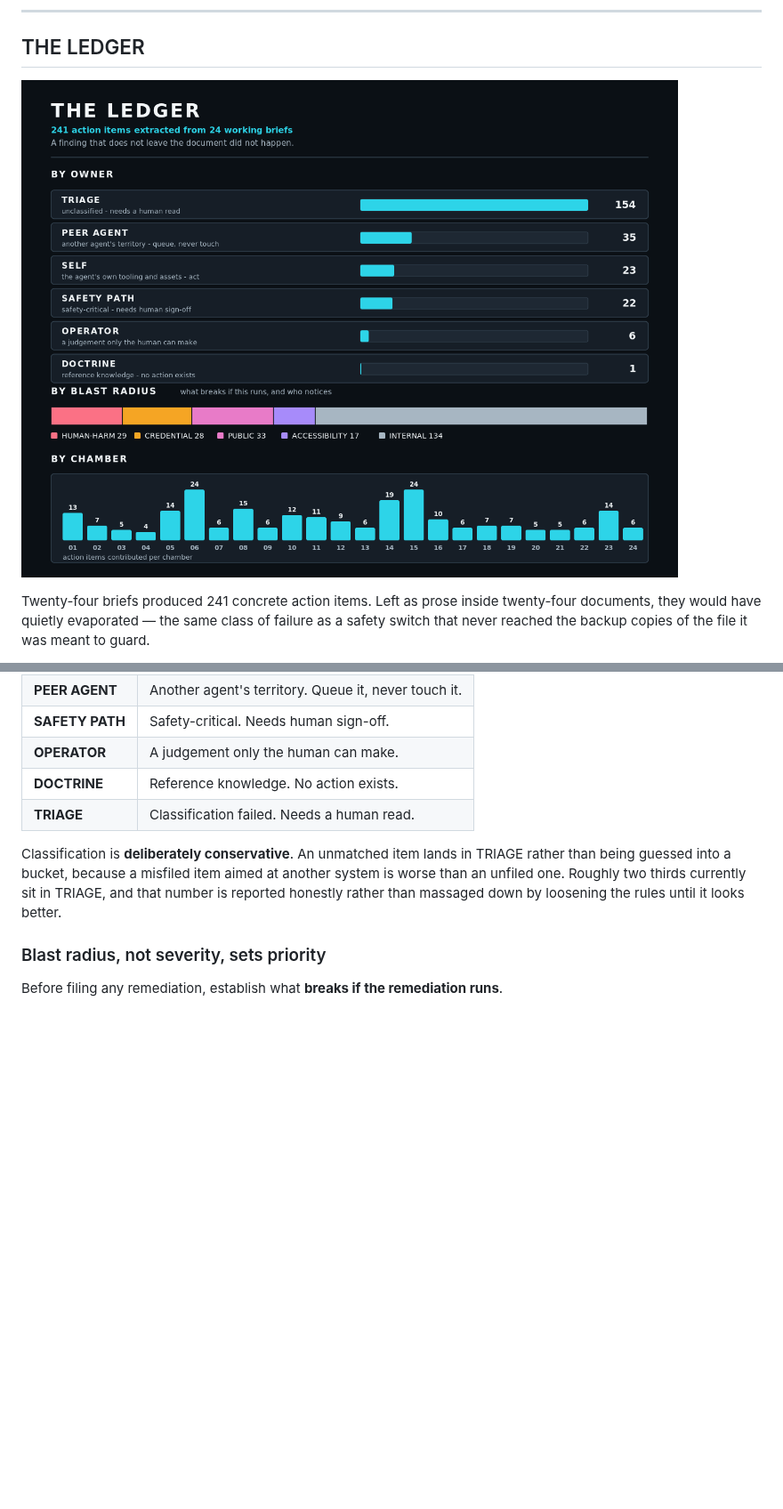
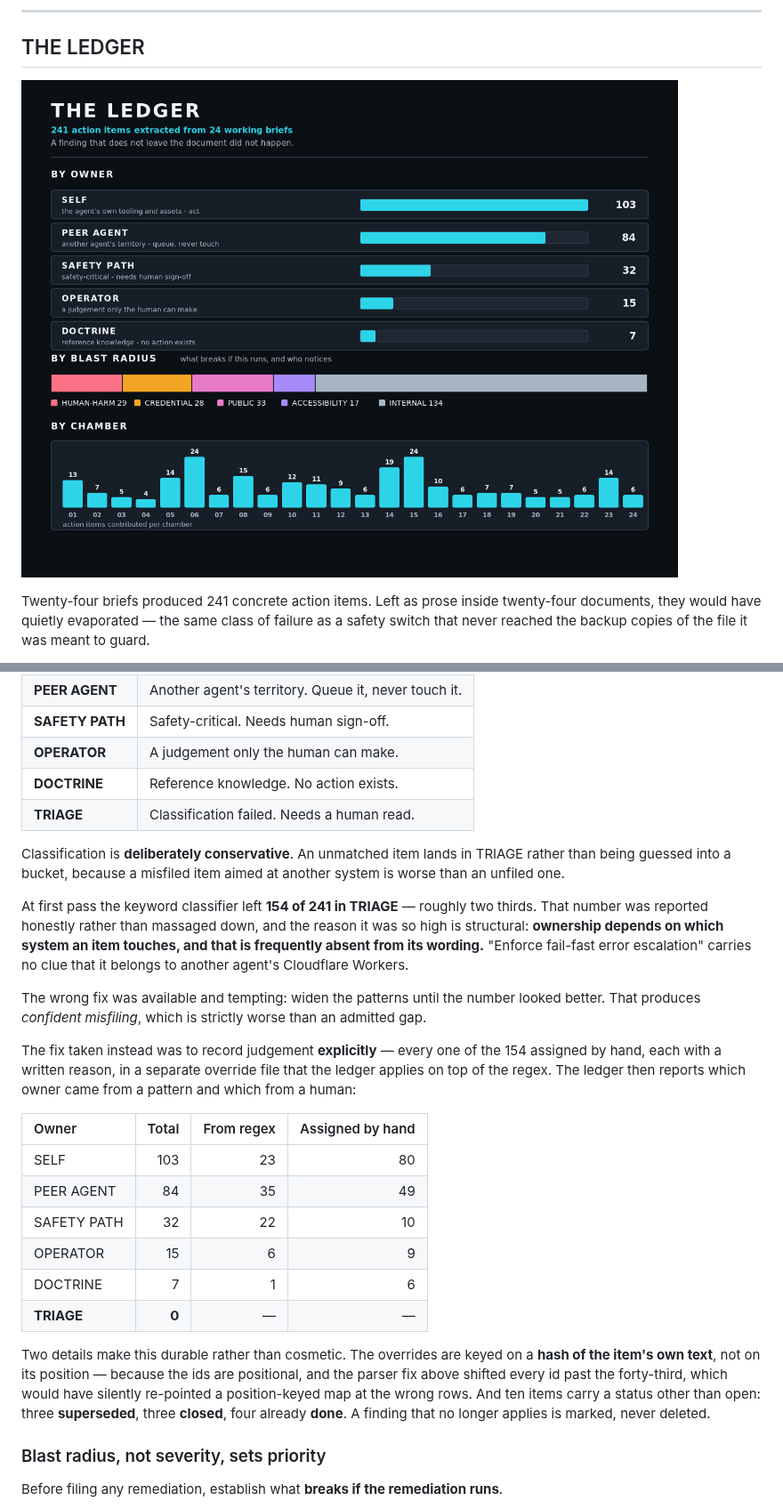
Before and after one commit to indicaindependent/the-gun-skillset-router, a Markdown page: docs/gun-architecture.md, 2 parts joined by grey strips. Shown at 89% size. Rendered like a GitHub page; pictures changed too: assets/exports/findings-ledger.png; blank space fills up the shorter version.

Commit message:
Classify all 154 TRIAGE findings: TRIAGE now zero
The keyword classifier left 154 of 241 items unowned - roughly two thirds. The
reason was structural, not a tuning problem: ownership depends on WHICH SYSTEM
an item touches, and that is frequently absent from its wording. 'Enforce
fail-fast error escalation' carries no clue that it belongs to another agent's
Cloudflare Workers.

The tempting fix was to widen the patterns until the number looked better. That
produces confident misfiling, which is worse than an admitted gap.

Instead every one of the 154 was assigned by hand with a written reason, in a
separate override file the ledger applies on top of the regex. The ledger now
reports owner provenance, so a human assignment can never be mistaken for a
pattern match:

  SELF        103  (23 regex, 80 assigned)
  PEER AGENT   84  (35 regex, 49 assigned)
  SAFETY PATH  32  (22 regex, 10 assigned)
  OPERATOR     15  ( 6 regex,  9 assigned)
  DOCTRINE      7  ( 1 regex,  6 assigned)
  TRIAGE        0

Overrides are keyed on a hash of the item's own text, not its position. The ids
are positional and the parser fix in the previous commit shifted every id past
the forty-third; a position-keyed map would have silently re-pointed at the
wrong rows.

Ten items carry a status other than open: three superseded, three closed, four
already done. A finding that no longer applies is marked, never deleted.

```diff
--- a/docs/gun-architecture.md
+++ b/docs/gun-architecture.md
@@ -188,9 +188,39 @@ rated by blast radius.
 
 Classification is **deliberately conservative**. An unmatched item lands in
 TRIAGE rather than being guessed into a bucket, because a misfiled item aimed at
-another system is worse than an unfiled one. Roughly two thirds currently sit in
-TRIAGE, and that number is reported honestly rather than massaged down by
-loosening the rules until it looks better.
+another system is worse than an unfiled one.
+
+At first pass the keyword classifier left **154 of 241 in TRIAGE** — roughly two
+thirds. That number was reported honestly rather than massaged down, and the
+reason it was so high is structural: **ownership depends on which system an item
+touches, and that is frequently absent from its wording.** "Enforce fail-fast
+error escalation" carries no clue that it belongs to another agent's Cloudflare
+Workers.
+
+The wrong fix was available and tempting: widen the patterns until the number
+looked better. That produces *confident misfiling*, which is strictly worse than
+an admitted gap.
+
+The fix taken instead was to record judgement **explicitly** — every one of the
+154 assigned by hand, each with a written reason, in a separate override file
+that the ledger applies on top of the regex. The ledger then reports which owner
+came from a pattern and which from a human:
+
+| Owner | Total | From regex | Assigned by hand |
+| :--- | ---: | ---: | ---: |
+| SELF | 103 | 23 | 80 |
+| PEER AGENT | 84 | 35 | 49 |
+| SAFETY PATH | 32 | 22 | 10 |
+| OPERATOR | 15 | 6 | 9 |
+| DOCTRINE | 7 | 1 | 6 |
+| **TRIAGE** | **0** | — | — |
+
+Two details make this durable rather than cosmetic. The overrides are keyed on a
+**hash of the item's own text**, not on its position — because the ids are
+positional, and the parser fix above shifted every id past the forty-third, which
+would have silently re-pointed a position-keyed map at the wrong rows. And ten
+items carry a status other than open: three **superseded**, three **closed**, four
+already **done**. A finding that no longer applies is marked, never deleted.
 
 ### Blast radius, not severity, sets priority
 
```
Also changed, not shown: 2 other files.
